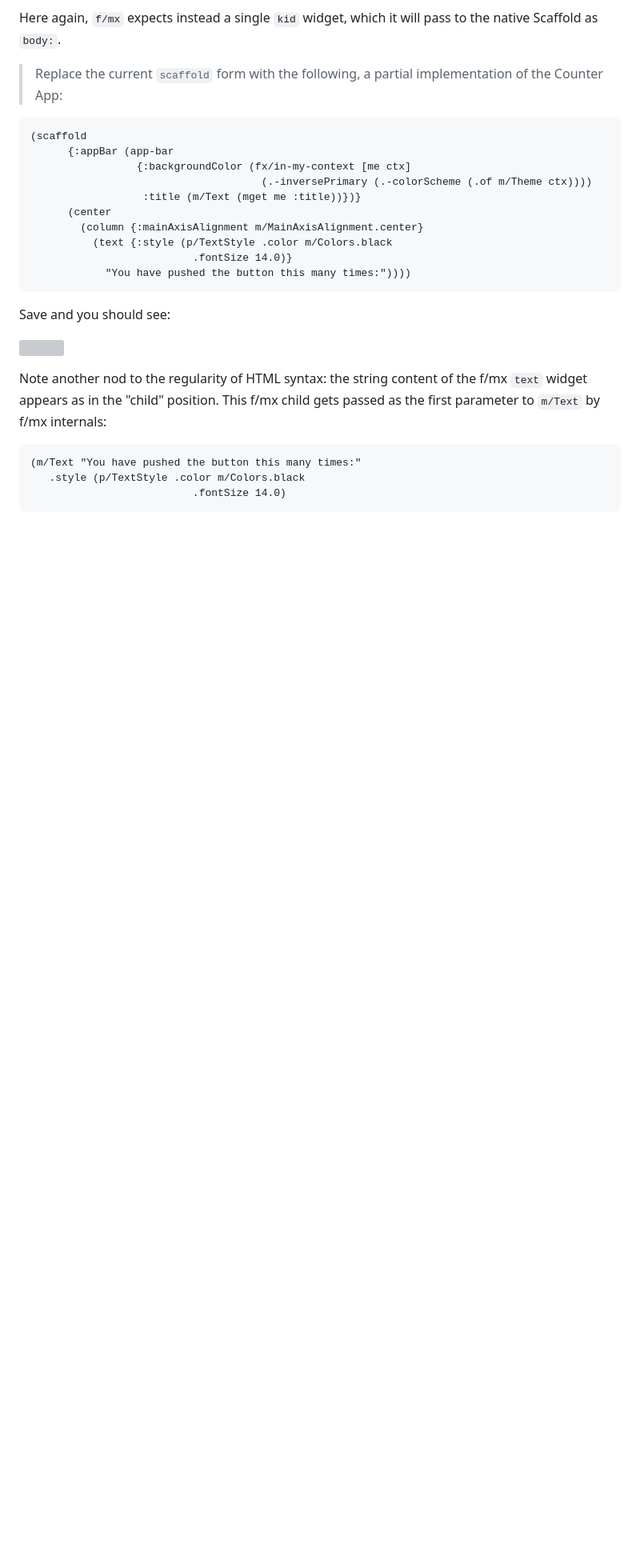
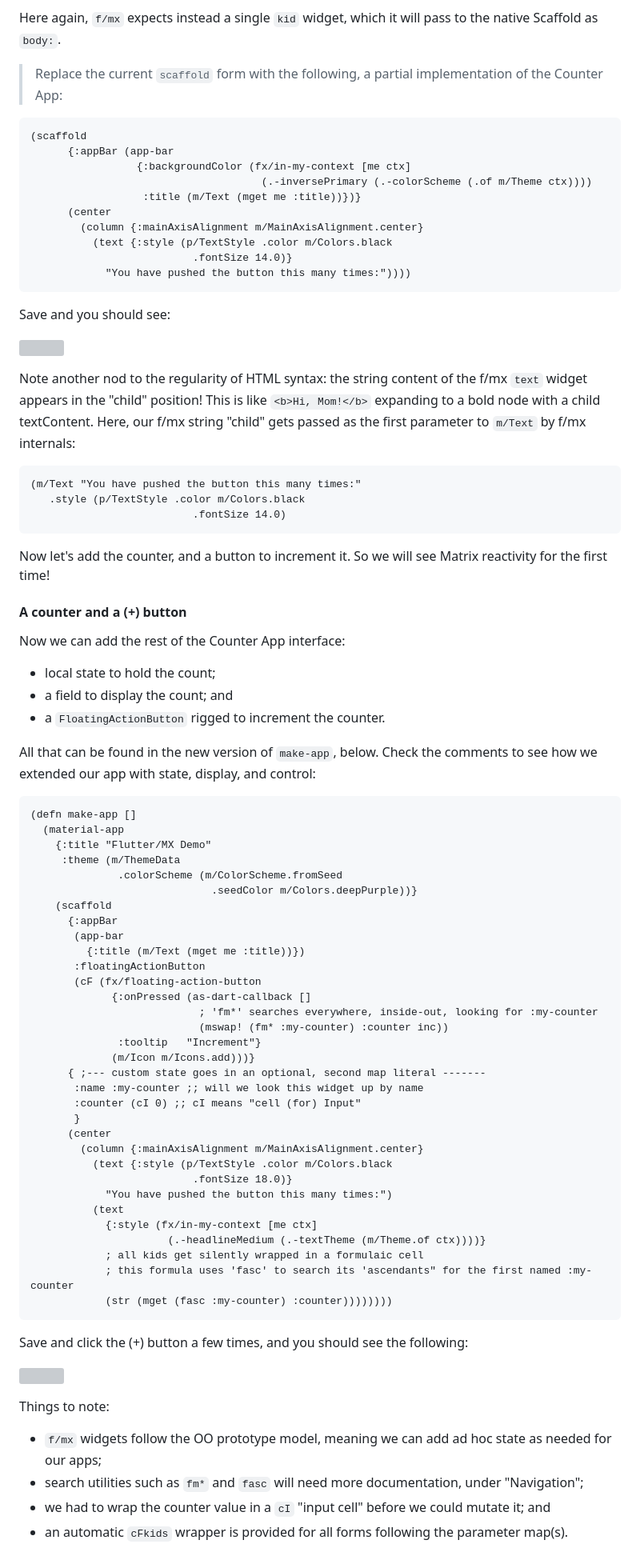
Before and after one commit to kennytilton/flutter-mx-starter, a Markdown page: doc/counter-app.md, the part around the change. Shown: that part at 80% size. Rendered like a GitHub page; blank space fills up the shorter version; grey boxes are pictures that could not be loaded.

````diff
--- a/doc/counter-app.md
+++ b/doc/counter-app.md
@@ -166,9 +166,63 @@ Save and you should see:
 <img src="https://github.com/kennytilton/flutter-mx-starter/blob/main/image/scaffold-one-label.png"
   width="20%" height="20%">
 
-Note another nod to the regularity of HTML syntax: the string content of the f/mx `text` widget appears as in the "child" position. This f/mx child gets passed as the first parameter to `m/Text` by f/mx internals:
+Note another nod to the regularity of HTML syntax: the string content of the f/mx `text` widget appears in the "child" position! This is like `<b>Hi, Mom!</b>` expanding to a bold node with a child textContent. Here, our f/mx string "child" gets passed as the first parameter to `m/Text` by f/mx internals:
 ```clojure
 (m/Text "You have pushed the button this many times:"
    .style (p/TextStyle .color m/Colors.black
                           .fontSize 14.0)
 ```
+Now let's add the counter, and a button to increment it. So we will see Matrix reactivity for the first time!
+
+#### A counter and a (+) button
+
+Now we can add the rest of the Counter App interface:
+* local state to hold the count;
+* a field to display the count; and
+* a `FloatingActionButton` rigged to increment the counter.
+
+All that can be found in the new version of `make-app`, below. Check the comments to see how we extended our app with state, display, and control:
+```
+(defn make-app []
+  (material-app
+    {:title "Flutter/MX Demo"
+     :theme (m/ThemeData
+              .colorScheme (m/ColorScheme.fromSeed
+                             .seedColor m/Colors.deepPurple))}
+    (scaffold
+      {:appBar
+       (app-bar
+         {:title (m/Text (mget me :title))})
+       :floatingActionButton
+       (cF (fx/floating-action-button
+             {:onPressed (as-dart-callback []
+                           ; 'fm*' searches everywhere, inside-out, looking for :my-counter
+                           (mswap! (fm* :my-counter) :counter inc))
+              :tooltip   "Increment"}
+             (m/Icon m/Icons.add)))}
+      { ;--- custom state goes in an optional, second map literal -------
+       :name :my-counter ;; will we look this widget up by name
+       :counter (cI 0) ;; cI means "cell (for) Input"
+       }
+      (center
+        (column {:mainAxisAlignment m/MainAxisAlignment.center}
+          (text {:style (p/TextStyle .color m/Colors.black
+                          .fontSize 18.0)}
+            "You have pushed the button this many times:")
+          (text
+            {:style (fx/in-my-context [me ctx]
+                      (.-headlineMedium (.-textTheme (m/Theme.of ctx))))}
+            ; all kids get silently wrapped in a formulaic cell
+            ; this formula uses 'fasc' to search its 'ascendants" for the first named :my-counter
+            (str (mget (fasc :my-counter) :counter))))))))
+```
+Save and click the (+) button a few times, and you should see the following:
+
+<img src="https://github.com/kennytilton/flutter-mx-starter/blob/main/image/final-version.png"
+  width="20%" height="20%">
+
+Things to note:
+* `f/mx` widgets follow the OO prototype model, meaning we can add ad hoc state as needed for our apps;
+* search utilities such as `fm*` and `fasc` will need more documentation, under "Navigation";
+* we had to wrap the counter value in a `cI` "input cell" before we could mutate it; and
+* an automatic `cFkids` wrapper is provided for all forms following the parameter map(s).
````
